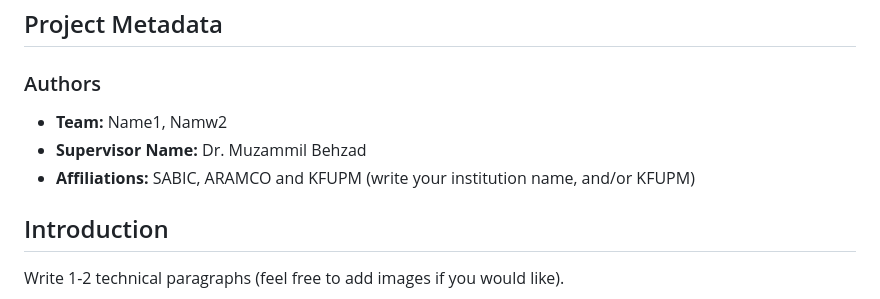
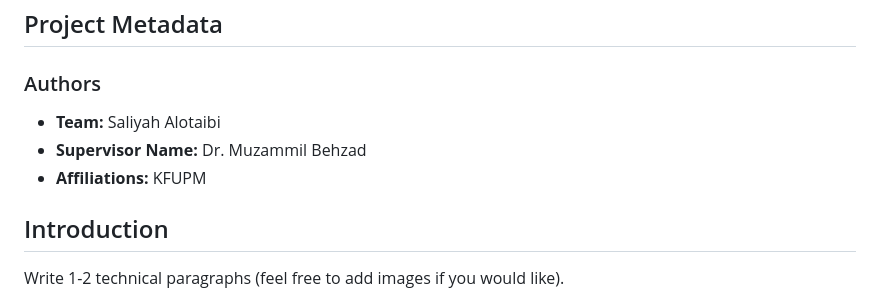
Before and after one commit to BRAIN-Lab-AI/MultiCapCLIP-AR-Architectural-Enhancements-and-Arabic-Fine-Tuning-for-Multilingual-Visual-Captioning, a Markdown page: README.md, the part around the change. Rendered like a GitHub page.

```diff
--- a/README.md
+++ b/README.md
@@ -2,9 +2,9 @@
 
 ## Project Metadata
 ### Authors
-- **Team:** Name1, Namw2
+- **Team:** Saliyah Alotaibi
 - **Supervisor Name:** Dr. Muzammil Behzad
-- **Affiliations:** SABIC, ARAMCO and KFUPM (write your institution name, and/or KFUPM)
+- **Affiliations:** KFUPM
 
 ## Introduction
 Write 1-2 technical paragraphs (feel free to add images if you would like).
```
